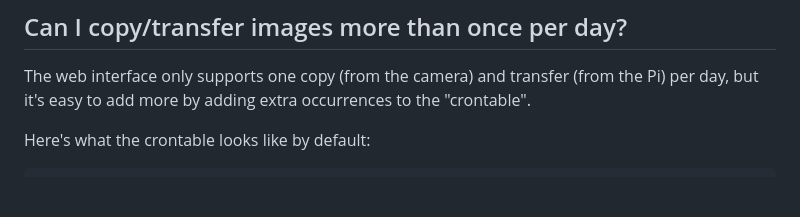
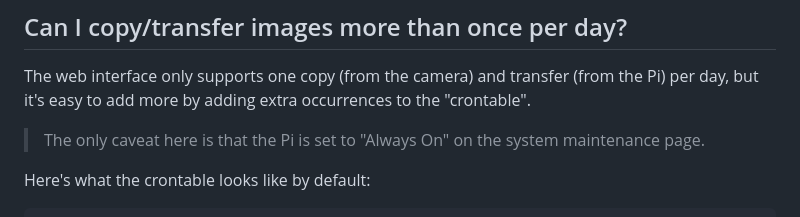
Before and after one commit to greiginsydney/Intervalometerator, a Markdown page: docs/FAQ.md, the part around the change. Rendered like a GitHub page; blank space fills up the shorter version.

Commit message:
Added caveat to copy/trn more than once a day

````diff
--- a/docs/FAQ.md
+++ b/docs/FAQ.md
@@ -103,6 +103,8 @@ The number after clear-space.py tells the script to keep deleting files until th
 
 The web interface only supports one copy (from the camera) and transfer (from the Pi) per day, but it's easy to add more by adding extra occurrences to the "crontable".
 
+> The only caveat here is that the Pi is set to "Always On" on the system maintenance page.
+
 Here's what the crontable looks like by default:
 
 ``` python
````
